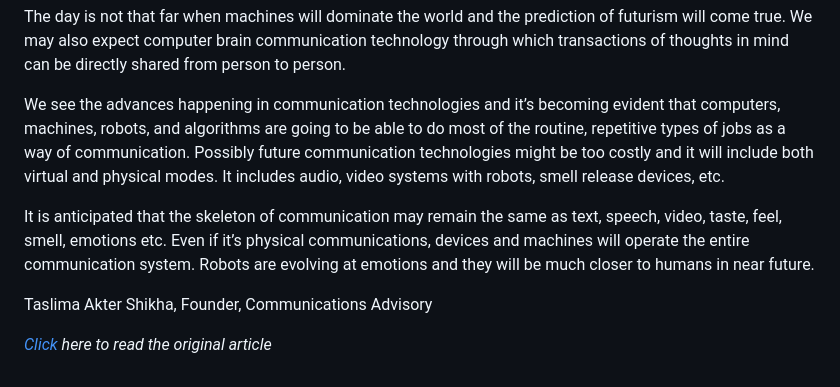
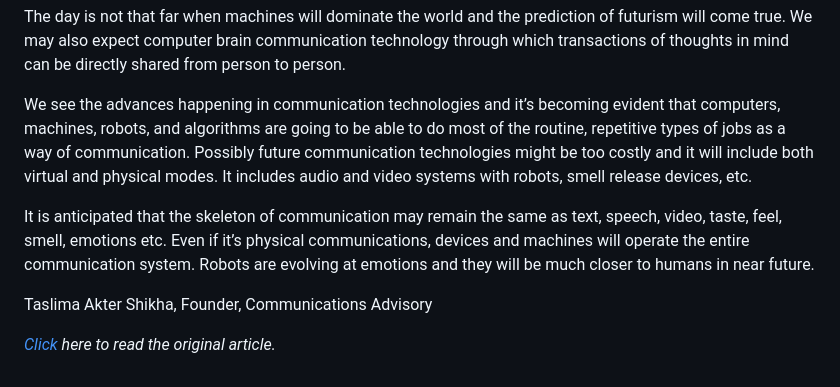
Before and after one commit to manoshisaha/Communications_advisory, a Markdown page: _posts/2026-06-01-how-communication-technology-will-shape-our-lives.md, the part around the change. Rendered like a GitHub page.

Commit message:
Update Blog Post “2026-06-01-how-communication-technology-will-shape-our-lives”

```diff
--- a/_posts/2026-06-01-how-communication-technology-will-shape-our-lives.md
+++ b/_posts/2026-06-01-how-communication-technology-will-shape-our-lives.md
@@ -46,10 +46,10 @@ It is always human need and necessity that push us to invent, to discover new te
 
 The day is not that far when machines will dominate the world and the prediction of futurism will come true. We may also expect computer brain communication technology through which transactions of thoughts in mind can be directly shared from person to person.
 
-We see the advances happening in communication technologies and it’s becoming evident that computers, machines, robots, and algorithms are going to be able to do most of the routine, repetitive types of jobs as a way of communication. Possibly future communication technologies might be too costly and it will include both virtual and physical modes. It includes audio, video systems with robots, smell release devices, etc.
+We see the advances happening in communication technologies and it’s becoming evident that computers, machines, robots, and algorithms are going to be able to do most of the routine, repetitive types of jobs as a way of communication. Possibly future communication technologies might be too costly and it will include both virtual and physical modes. It includes audio and video systems with robots, smell release devices, etc.
 
 It is anticipated that the skeleton of communication may remain the same as text, speech, video, taste, feel, smell, emotions etc. Even if it’s physical communications, devices and machines will operate the entire communication system. Robots are evolving at emotions and they will be much closer to humans in near future.
 
 Taslima Akter Shikha, Founder, Communications Advisory
 
-*[Click ](https://en.prothomalo.com/amp/story/opinion/hj6y1bb7hl?shem=rimspwouoe,)here to read the original article*
+*[Click ](https://en.prothomalo.com/amp/story/opinion/hj6y1bb7hl?shem=rimspwouoe,)here to read the original article.*
```
